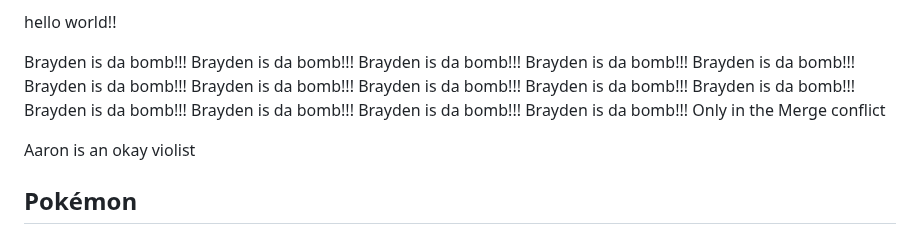
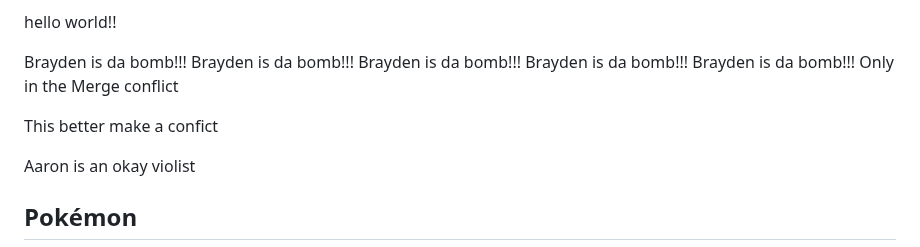
Before and after one commit to UTT-Connole/class-api-IT4200-2025-fall, a Markdown page: README.md, the part around the change. Drawn GitHub-style.

Commit message:
This is test commit

```diff
--- a/README.md
+++ b/README.md
@@ -44,16 +44,11 @@ Brayden is da bomb!!!
 Brayden is da bomb!!!
 Brayden is da bomb!!!
 Brayden is da bomb!!!
-Brayden is da bomb!!!
-Brayden is da bomb!!!
-Brayden is da bomb!!!
-Brayden is da bomb!!!
-Brayden is da bomb!!!
-Brayden is da bomb!!!
-Brayden is da bomb!!!
-Brayden is da bomb!!!
-Brayden is da bomb!!!
 Only in the Merge conflict
+
+
+
+This better make a confict
 
 Aaron is an okay violist
 
```
